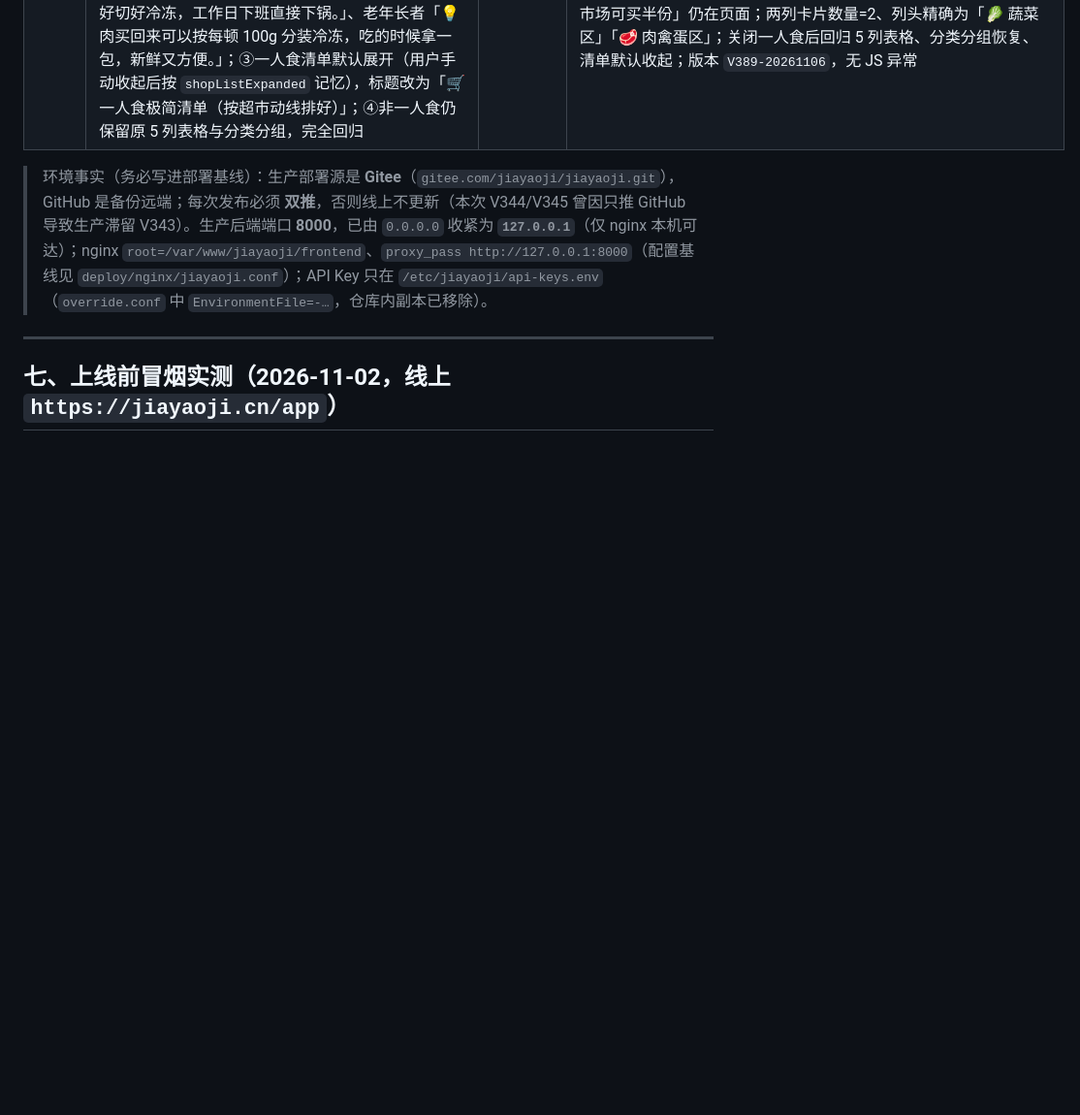
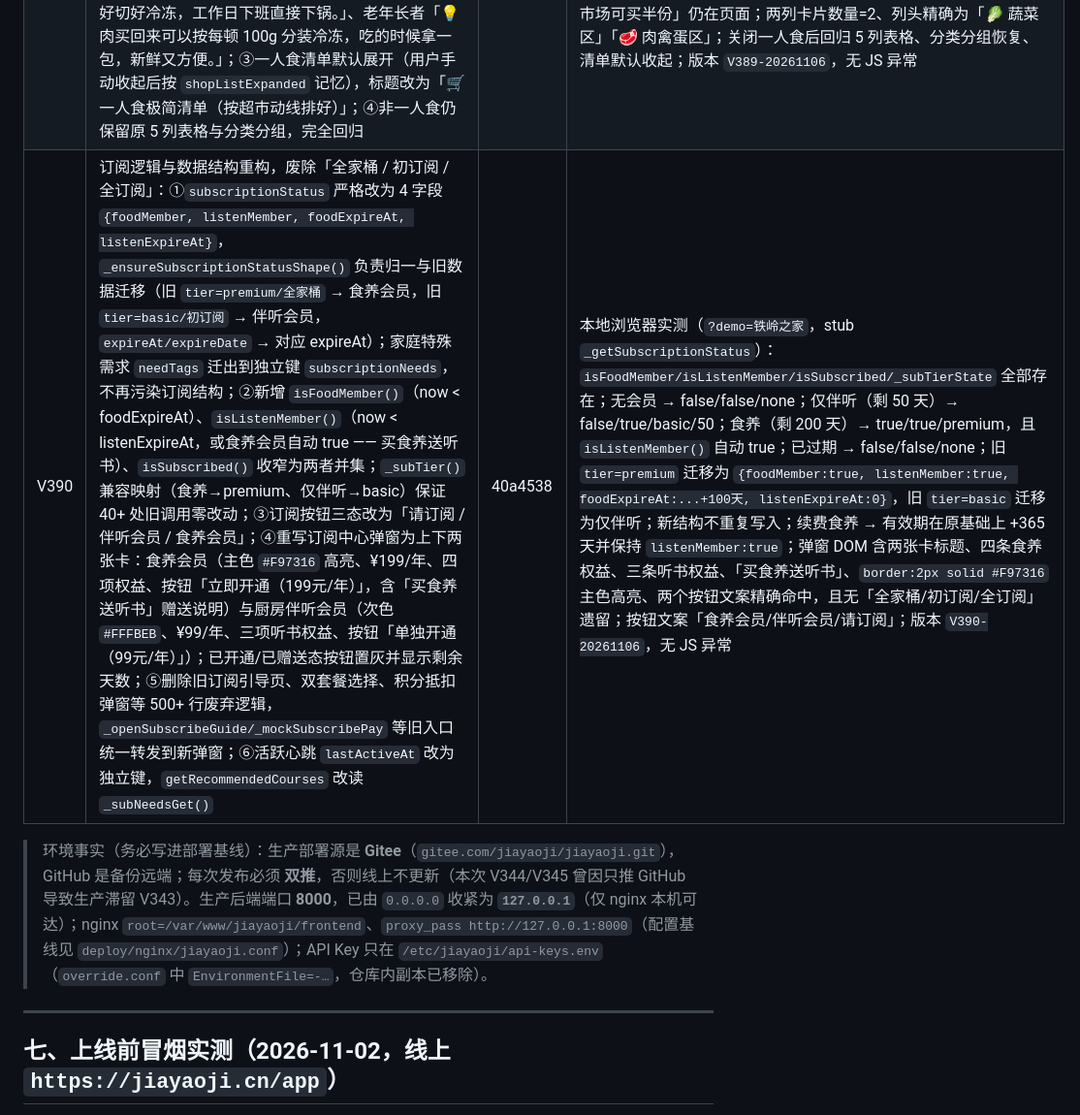
Before and after one commit to kujum79/jiayaoji, a Markdown page: 家肴记Day7-上线P0整改清单.md, the part around the change. Shown at 97% size. Drawn GitHub-style; blank space fills up the shorter version.

```diff
--- a/家肴记Day7-上线P0整改清单.md
+++ b/家肴记Day7-上线P0整改清单.md
@@ -246,6 +246,7 @@
 | V387 | 「规划食谱」按实际就餐人数分配道数与份量：①新增 `_singleHouseholdMembers()` / `_isSingleHousehold()` / `_mealPlanEffectiveServings()`，小家仅 1 人或一人食模式时有效份数固定为 1，忽略旧就餐组；②`buildDiaryDiningInfoStr()` 与 `_collectMealPlanContext` 对单人家庭强制 `servings=1`、`diningMembers` 仅保留本人，AI 周计划与单日规划均按 1 人；③`_buildMealPlanPrompt` 改用 `getDishCountByMembers(diningCount)` 动态道数（1人 → 早2/午2/晚2，2人 → 3/3/3，3-4人 → 3/4/4），并追加【份量要求】禁止按多人家庭加大份量；④新增 `_trimStylesForServings()`，内置/AI/已有方案在规划页统一按人数裁剪每餐道数；⑤规划页日期旁显示「· N人份」；⑥`saveMealPlan` 显式写入 `servings` 与单人 `diningMembers`，`updateMealPlan` 不再用就餐组覆盖调用方传入成员；⑦`computeIngredientNeeds` 与采购准备页对单人家庭同样强制 1 人份（即使未开启一人食模式） | 6a1bb39 | 本地浏览器实测（`?demo=铁岭之家`，家庭裁为 1 人）：`_mealPlanEffectiveServings()=1`、`buildDiaryDiningInfoStr().servings=1`；规划页标题「2026-11-06星期五 · 1人份」，三种风格均为早餐2道/午餐2道/晚餐2道；Prompt 含「每个方案含早餐2道、午餐2道、晚餐2道」「【用餐人数】1人」「全部菜品按1人份设计」，就餐成员仅「铁岭」；采用方案保存后早/午/晚三餐 `servings=1`、`diningMembers` 仅 1 人；采购计算 6 道菜 ×150g/人份 = 900g（未再按 6 人组放大）；版本 `V387-20261106`，控制台无 SyntaxError |
 | V388 | 一人食人群标签专属 AI 食谱 Prompt + 食材消耗闭环：①新增 `_singleMealAiConstraint()`，按 `singleMealMode.subtype` 生成强制约束——职场青年「只推荐 15 分钟内可完成的快手菜/一锅出/空气炸锅菜谱、烹饪步骤≤4 步、高蛋白低脂肪、摆盘配色好看、tag 标注『快手≤15分钟·高蛋白低脂』」；老年长者「一菜一汤搭配、肉类炖煮软烂、蔬菜易嚼、绝对禁止高盐高糖油炸、食材克数精确到单人份（肉100g/菜150g）、采购提示『菜市场可买半份』」；②约束同时注入三处 AI 食谱 Prompt：`_buildMealPlanPrompt`（规划食谱）、`buildRecommendationPrompt`（一周推荐）、`generateAiMealRecommendation`（每日 AI 推荐）；③新增食材消耗闭环：`SINGLE_LEFTOVER_RECIPES` + `_singleLeftoverSource / _singleLeftoverTipText / _singleLeftoverTipHtml / dismissLeftoverTip`，今日三餐/加餐计划生成后，在「三餐计划、记录」顶部自动出现「🥬 食材不浪费 · 明日续用建议」，按计划菜名匹配冰箱数量生成「今天买的半棵白菜，明天可以用来做白菜豆腐汤，避免浪费。」，可点 ✕ 关闭（按日期记忆）；④老年长者一人食时「食材准备」采购页顶部显示「菜市场可买半份」提示 | 306290c | 本地浏览器实测（`?demo=铁岭之家`，演示只读用状态桩）：`_singleMealAiConstraint()` 职场段含「15 分钟内」「烹饪步骤不能超过 4 步」「高蛋白、低脂肪」「摆盘配色好看」，长者段含「一菜一汤」「炖煮软烂」「易嚼」「绝对禁止高盐、高糖、油炸」「肉 100g」「菜市场可买半份」；`_buildMealPlanPrompt` 出现「【一人食·老年长者硬约束（必须遵守）】」且含采购半份提示；`buildRecommendationPrompt` 出现「【一人食·职场青年硬约束（必须遵守）】」；计划含「醋溜白菜」+ 冰箱「白菜 半棵」时 `_singleLeftoverTipText` 精确返回示例文案，食记 DOM 出现续用提示卡与关闭按钮；长者模式采购页含「菜市场可买半份」；版本 `V388-20261106`，控制台无 SyntaxError |
 | V389 | 一人食采购清单界面优化：①`renderFridgeRecView` 增加 `_prepSingle` 判定（`singleMealMode.enabled` 且 subtype 为 worker/elder），一人食时采购清单不再按分类分组，改为「超市/菜市场动线」两列极简卡——[🥬 蔬菜区]（蔬菜/水果/豆制品）与 [🥩 肉禽蛋区]（肉蛋奶/水产/冷冻），行内仅保留勾选框 + 食材名 + 需购量胶囊，不再显示单价/编辑列；主食调料等其余项归入底部一行「🧂 顺路带」；②清单顶部按子类型展示智能小贴士——职场青年「💡 周末买好，洗好切好冷冻，工作日下班直接下锅。」、老年长者「💡 肉买回来可以按每顿 100g 分装冷冻，吃的时候拿一包，新鲜又方便。」；③一人食清单默认展开（用户手动收起后按 `shopListExpanded` 记忆），标题改为「🛒 一人食极简清单（按超市动线排好）」；④非一人食仍保留原 5 列表格与分类分组，完全回归 | ce23424 | 本地浏览器实测（`?demo=铁岭之家`，状态桩切换子类型）：职场青年 DOM 出现「💡 周末买好，洗好切好冷冻，工作日下班直接下锅。」、「🥬 蔬菜区」「🥩 肉禽蛋区」两卡，无 `prep-shop-cat-row` 分类行、无 `prep-shop-table`，清单默认展开，17 个可勾选项；样例「白萝卜 1份」「北豆腐 1份」「葱 1份」「大白菜 1份」；长者模式 DOM 出现「💡 肉买回来可以按每顿 100g 分装冷冻…」且 V388「菜市场可买半份」仍在页面；两列卡片数量=2、列头精确为「🥬 蔬菜区」「🥩 肉禽蛋区」；关闭一人食后回归 5 列表格、分类分组恢复、清单默认收起；版本 `V389-20261106`，无 JS 异常 |
+| V390 | 订阅逻辑与数据结构重构，废除「全家桶 / 初订阅 / 全订阅」：①`subscriptionStatus` 严格改为 4 字段 `{foodMember, listenMember, foodExpireAt, listenExpireAt}`，`_ensureSubscriptionStatusShape()` 负责归一与旧数据迁移（旧 `tier=premium/全家桶` → 食养会员，旧 `tier=basic/初订阅` → 伴听会员，`expireAt/expireDate` → 对应 expireAt）；家庭特殊需求 `needTags` 迁出到独立键 `subscriptionNeeds`，不再污染订阅结构；②新增 `isFoodMember()`（now < foodExpireAt）、`isListenMember()`（now < listenExpireAt，或食养会员自动 true —— 买食养送听书）、`isSubscribed()` 收窄为两者并集；`_subTier()` 兼容映射（食养→premium、仅伴听→basic）保证 40+ 处旧调用零改动；③订阅按钮三态改为「请订阅 / 伴听会员 / 食养会员」；④重写订阅中心弹窗为上下两张卡：食养会员（主色 `#F97316` 高亮、¥199/年、四项权益、按钮「立即开通（199元/年）」，含「买食养送听书」赠送说明）与厨房伴听会员（次色 `#FFFBEB`、¥99/年、三项听书权益、按钮「单独开通（99元/年）」）；已开通/已赠送态按钮置灰并显示剩余天数；⑤删除旧订阅引导页、双套餐选择、积分抵扣弹窗等 500+ 行废弃逻辑，`_openSubscribeGuide/_mockSubscribePay` 等旧入口统一转发到新弹窗；⑥活跃心跳 `lastActiveAt` 改为独立键，`getRecommendedCourses` 改读 `_subNeedsGet()` | 40a4538 | 本地浏览器实测（`?demo=铁岭之家`，stub `_getSubscriptionStatus`）：`isFoodMember/isListenMember/isSubscribed/_subTierState` 全部存在；无会员 → false/false/none；仅伴听（剩 50 天）→ false/true/basic/50；食养（剩 200 天）→ true/true/premium，且 `isListenMember()` 自动 true；已过期 → false/false/none；旧 `tier=premium` 迁移为 `{foodMember:true, listenMember:true, foodExpireAt:...+100天, listenExpireAt:0}`，旧 `tier=basic` 迁移为仅伴听；新结构不重复写入；续费食养 → 有效期在原基础上 +365 天并保持 `listenMember:true`；弹窗 DOM 含两张卡标题、四条食养权益、三条听书权益、「买食养送听书」、`border:2px solid #F97316` 主色高亮、两个按钮文案精确命中，且无「全家桶/初订阅/全订阅」遗留；按钮文案「食养会员/伴听会员/请订阅」；版本 `V390-20261106`，无 JS 异常 |
 > 环境事实（务必写进部署基线）：生产部署源是 **Gitee**（`gitee.com/jiayaoji/jiayaoji.git`），GitHub 是备份远端；每次发布必须 **双推**，否则线上不更新（本次 V344/V345 曾因只推 GitHub 导致生产滞留 V343）。生产后端端口 **8000**，已由 `0.0.0.0` 收紧为 **`127.0.0.1`**（仅 nginx 本机可达）；nginx `root=/var/www/jiayaoji/frontend`、`proxy_pass http://127.0.0.1:8000`（配置基线见 `deploy/nginx/jiayaoji.conf`）；API Key 只在 `/etc/jiayaoji/api-keys.env`（`override.conf` 中 `EnvironmentFile=-…`，仓库内副本已移除）。
 
 ---
```
Also changed, not shown: 家肴记Day7测试日志-V343-20261101.md (+1 -0 lines).
